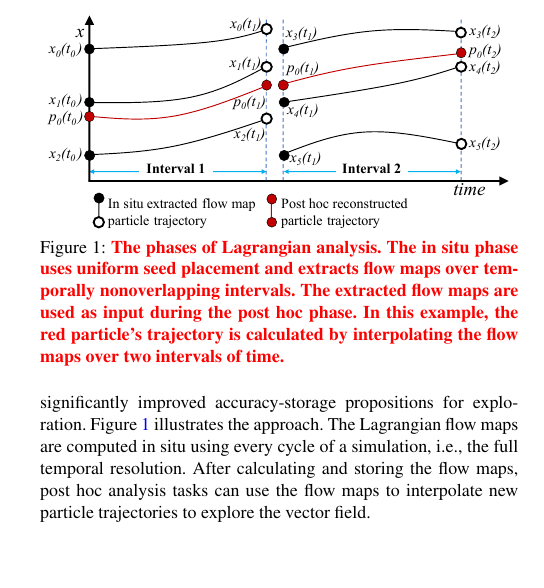
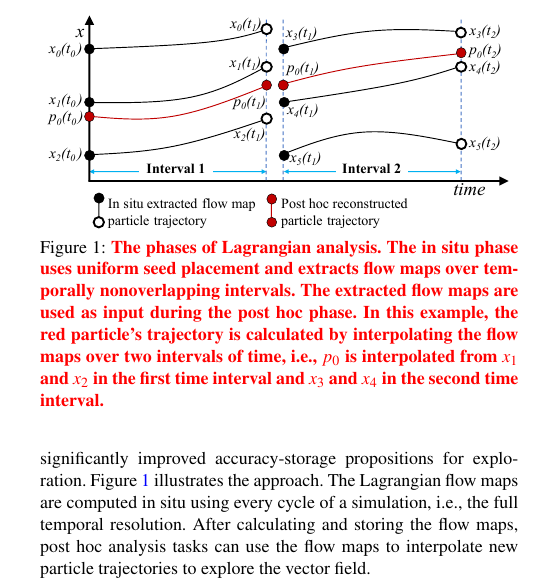
Before and after one commit to kmorel-papers/EGPGV21, a LaTeX document (sane_pgv21.tex, which reads phases.tex): part of one column of page 1 of 12, cut so that both start at the same text, the shorter picture padded with empty space. Compiled offline with pdfLaTeX.

Commit message:
add example

```diff
--- a/phases.tex
+++ b/phases.tex
@@ -1,7 +1,7 @@
 \begin{figure}[!t]
 \centering
 \includegraphics[width=\linewidth]{Images/phases_new_tall.pdf}
-\caption{\fix{The phases of Lagrangian analysis. The in situ phase uses uniform seed placement and extracts flow maps over temporally nonoverlapping intervals. The extracted flow maps are used as input during the post hoc phase. In this example, the red particle's trajectory is calculated by interpolating the flow maps over two intervals of time.}}
+\caption{\fix{The phases of Lagrangian analysis. The in situ phase uses uniform seed placement and extracts flow maps over temporally nonoverlapping intervals. The extracted flow maps are used as input during the post hoc phase. In this example, the red particle's trajectory is calculated by interpolating the flow maps over two intervals of time, i.e., $p_0$ is interpolated from $x_1$ and $x_2$ in the first time interval and $x_3$ and $x_4$ in the second time interval.}}
 \vspace{-6mm}
 \label{fig:phases}
 \end{figure}
```
